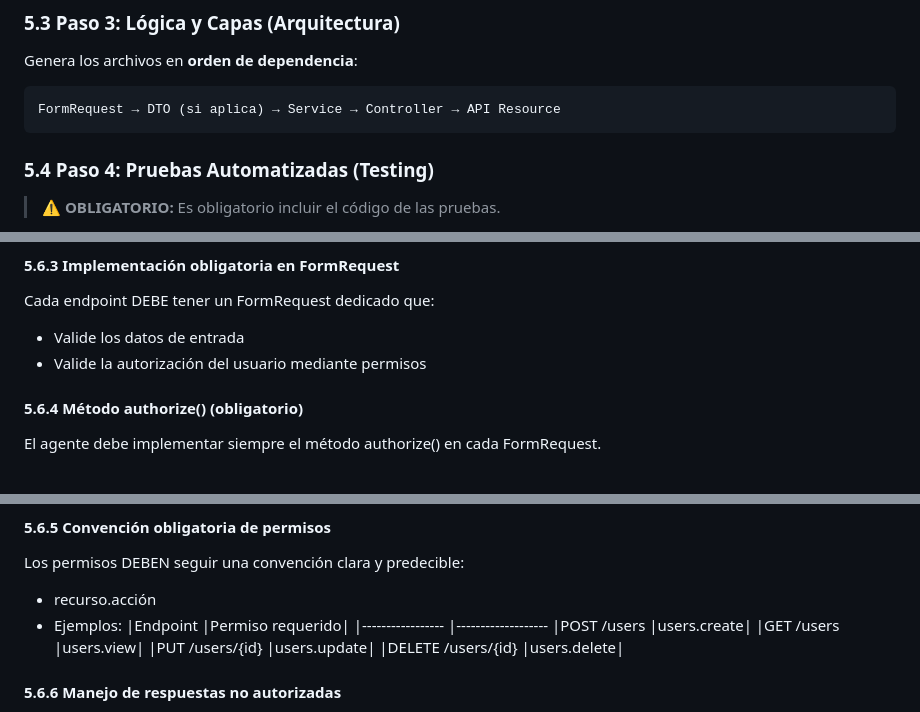
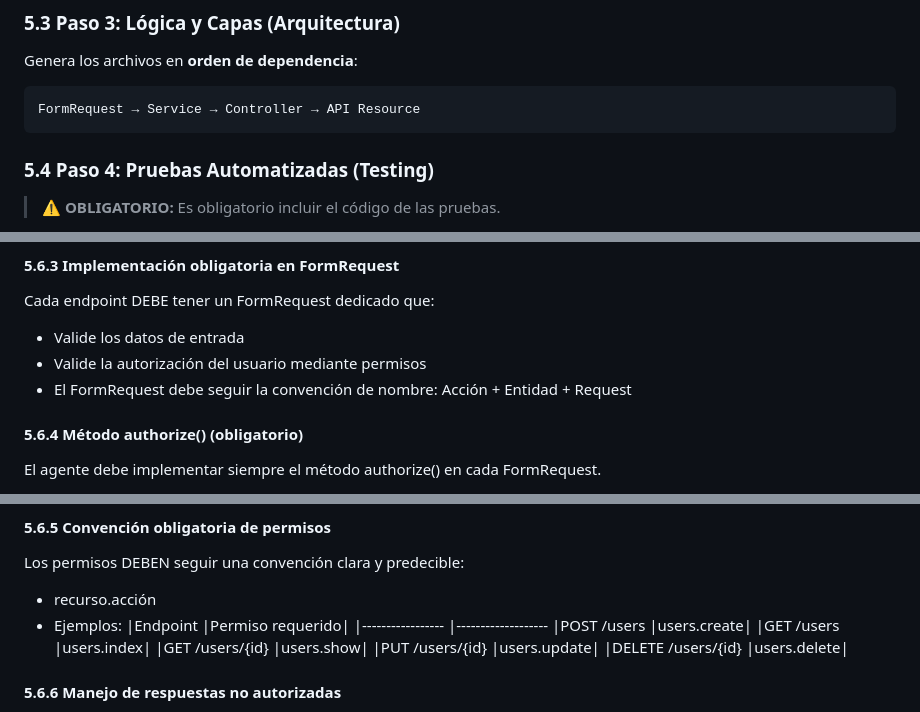
Before and after one commit to RubenFuquene/sdjr, a Markdown page: .github/agents/backend-developer.agent.md, 3 parts joined by grey strips. Rendered like a GitHub page.

Commit message:
feat: actualizar directrices de implementación de FormRequest y permisos en la documentación del agente

````diff
--- a/.github/agents/backend-developer.agent.md
+++ b/.github/agents/backend-developer.agent.md
@@ -191,7 +191,7 @@ Cada vez que se solicite la implementación de una funcionalidad, debes seguir e
 Genera los archivos en **orden de dependencia**:
 
 ```
-FormRequest → DTO (si aplica) → Service → Controller → API Resource
+FormRequest → Service → Controller → API Resource
 ```
 
 ### 5.4 Paso 4: Pruebas Automatizadas (Testing)
@@ -317,6 +317,7 @@ Todo endpoint DEBE cumplir ambas condiciones:
 Cada endpoint DEBE tener un FormRequest dedicado que:
 - Valide los datos de entrada
 - Valide la autorización del usuario mediante permisos
+- El FormRequest debe seguir la convención de nombre: Acción + Entidad + Request
 
 #### 5.6.4 Método authorize() (obligatorio)
 El agente debe implementar siempre el método authorize() en cada FormRequest.
@@ -351,7 +352,8 @@ Los permisos DEBEN seguir una convención clara y predecible:
 |Endpoint	|Permiso requerido|
 |-----------------  |-------------------
 |POST /users	|users.create|
-|GET /users	|users.view|
+|GET /users	|users.index|
+|GET /users/{id}	|users.show|
 |PUT /users/{id}	|users.update|
 |DELETE /users/{id}	|users.delete|
 
````
